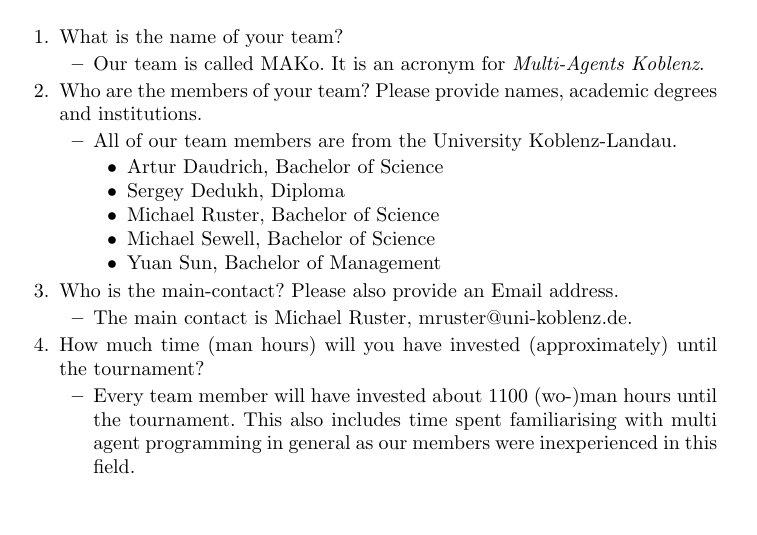
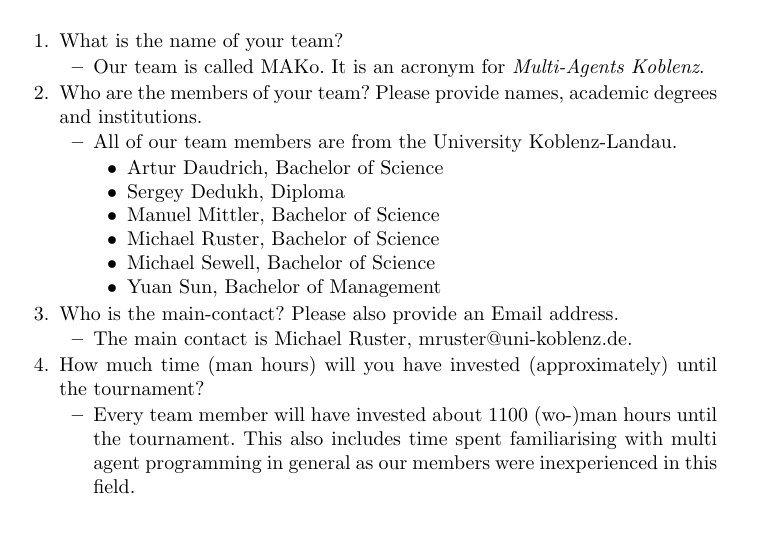
Before and after one commit to Institute-Web-Science-and-Technologies/mapc, a LaTeX thesis (registration/registration.tex): part of page 1 of 2, cut so that both start at the same text. Compiled offline with pdfLaTeX.

Commit message:
Changed: Forgot @manuelmittler in the registration PDF. Mea maxima culpa!

```diff
--- a/registration/registration.tex
+++ b/registration/registration.tex
@@ -34,6 +34,7 @@
     \item All of our team members are from the University Koblenz-Landau.\begin{itemize}
     \item Artur Daudrich, Bachelor of Science
     \item Sergey Dedukh, Diploma
+    \item Manuel Mittler, Bachelor of Science
     \item Michael Ruster, Bachelor of Science
     \item Michael Sewell, Bachelor of Science
     \item Yuan Sun, Bachelor of Management
```
Also changed, not shown: registration/registration.tex (2 more changed lines).
